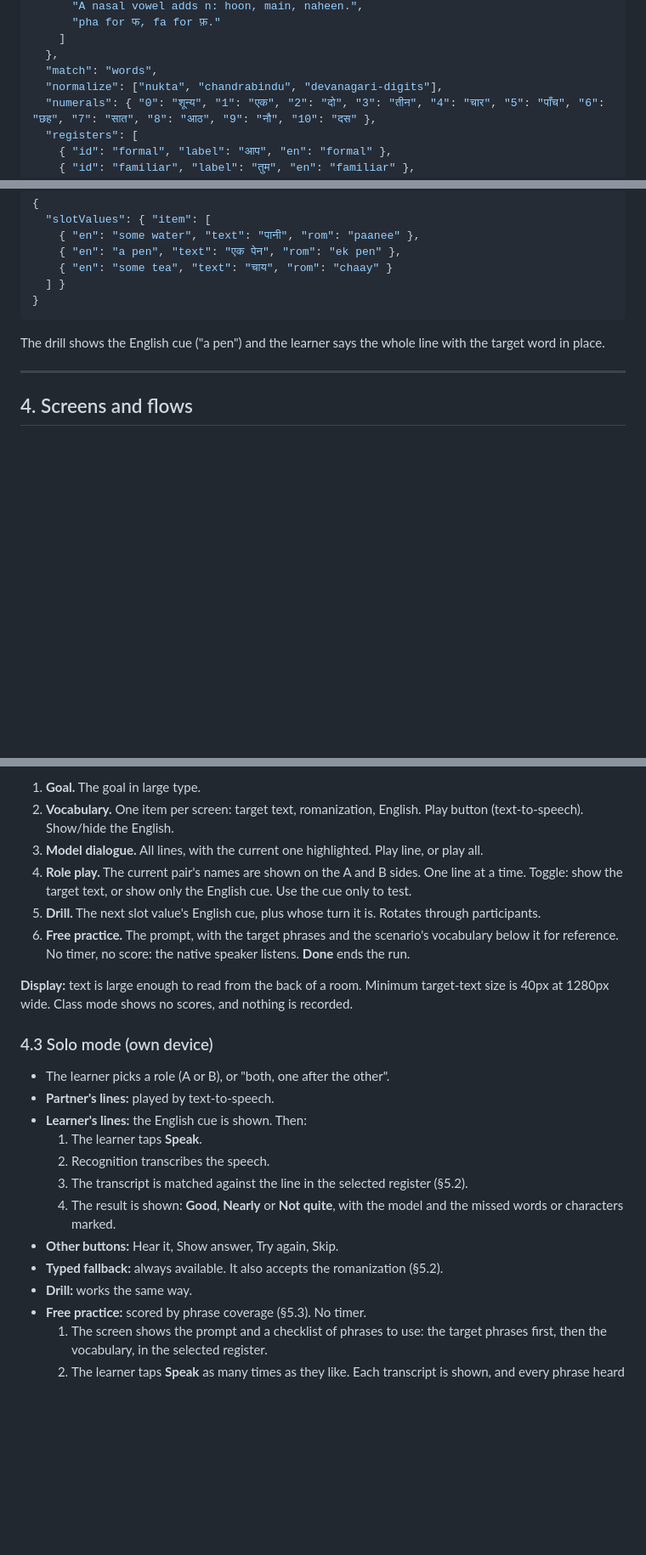
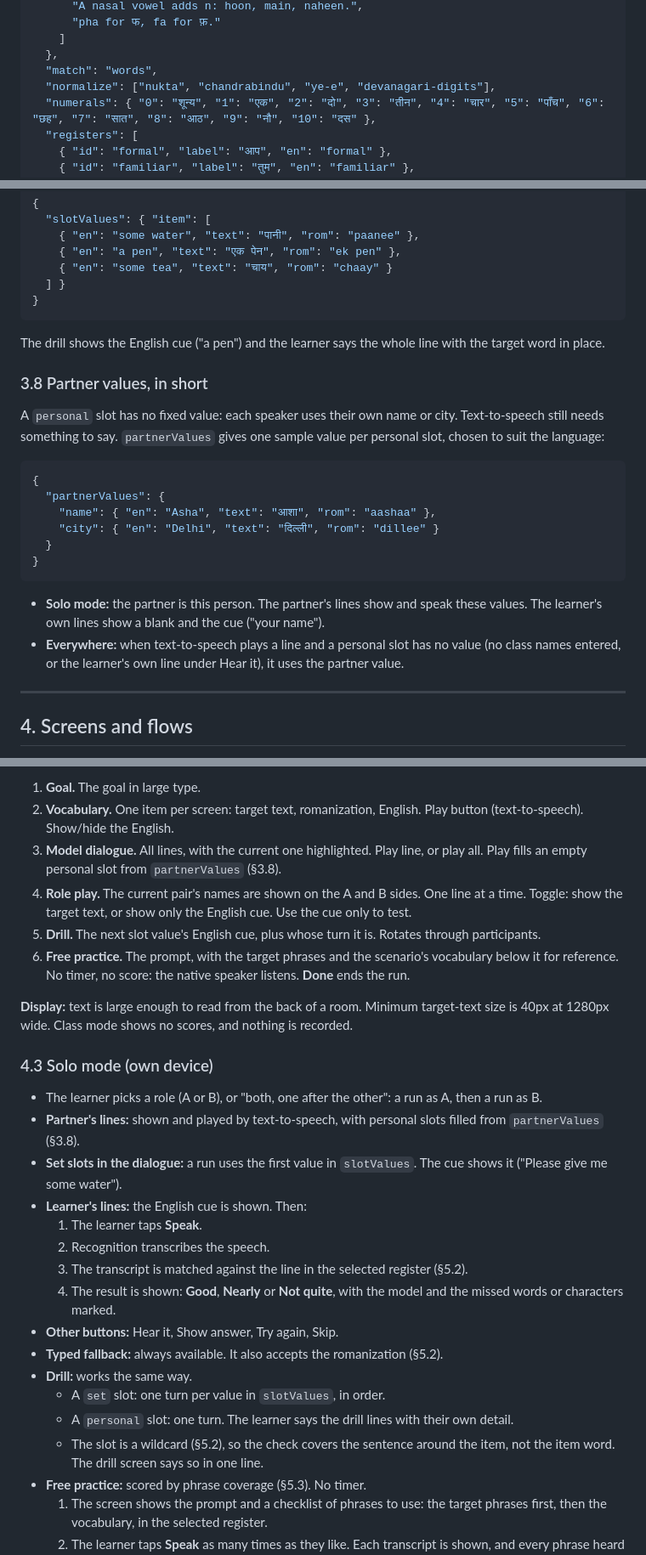
Before and after one commit to CoachPrash/CoachPrash.github.io, a Markdown page: _project/sites/speak-spec.md, 3 parts joined by grey strips. Shown at 85% size. Drawn GitHub-style; blank space fills up the shorter version.

````diff
--- a/_project/sites/speak-spec.md
+++ b/_project/sites/speak-spec.md
@@ -254,7 +264,7 @@ Example, `hi/profile.json`:
     ]
   },
   "match": "words",
-  "normalize": ["nukta", "chandrabindu", "devanagari-digits"],
+  "normalize": ["nukta", "chandrabindu", "ye-e", "devanagari-digits"],
   "numerals": { "0": "शून्य", "1": "एक", "2": "दो", "3": "तीन", "4": "चार", "5": "पाँच", "6": "छह", "7": "सात", "8": "आठ", "9": "नौ", "10": "दस" },
   "registers": [
     { "id": "formal", "label": "आप", "en": "formal" },
@@ -524,6 +535,22 @@ with values in each realization:
 
 The drill shows the English cue ("a pen") and the learner says the whole line with the target word in place.
 
+### 3.8 Partner values, in short
+
+A `personal` slot has no fixed value: each speaker uses their own name or city. Text-to-speech still needs something to say. `partnerValues` gives one sample value per personal slot, chosen to suit the language:
+
+```json
+{
+  "partnerValues": {
+    "name": { "en": "Asha", "text": "आशा", "rom": "aashaa" },
+    "city": { "en": "Delhi", "text": "दिल्ली", "rom": "dillee" }
+  }
+}
+```
+
+- **Solo mode:** the partner is this person. The partner's lines show and speak these values. The learner's own lines show a blank and the cue ("your name").
+- **Everywhere:** when text-to-speech plays a line and a personal slot has no value (no class names entered, or the learner's own line under Hear it), it uses the partner value.
+
 ---
 
 ## 4. Screens and flows
@@ -572,7 +599,7 @@ Routes are hash-based, so they work on GitHub Pages with no server rules:
 
 1. **Goal.** The goal in large type.
 2. **Vocabulary.** One item per screen: target text, romanization, English. Play button (text-to-speech). Show/hide the English.
-3. **Model dialogue.** All lines, with the current one highlighted. Play line, or play all.
+3. **Model dialogue.** All lines, with the current one highlighted. Play line, or play all. Play fills an empty personal slot from `partnerValues` (§3.8).
 4. **Role play.** The current pair's names are shown on the A and B sides. One line at a time. Toggle: show the target text, or show only the English cue. Use the cue only to test.
 5. **Drill.** The next slot value's English cue, plus whose turn it is. Rotates through participants.
 6. **Free practice.** The prompt, with the target phrases and the scenario's vocabulary below it for reference. No timer, no score: the native speaker listens. **Done** ends the run.
@@ -581,8 +608,9 @@ Routes are hash-based, so they work on GitHub Pages with no server rules:
 
 ### 4.3 Solo mode (own device)
 
-- The learner picks a role (A or B), or "both, one after the other".
-- **Partner's lines:** played by text-to-speech.
+- The learner picks a role (A or B), or "both, one after the other": a run as A, then a run as B.
+- **Partner's lines:** shown and played by text-to-speech, with personal slots filled from `partnerValues` (§3.8).
+- **Set slots in the dialogue:** a run uses the first value in `slotValues`. The cue shows it ("Please give me some water").
 - **Learner's lines:** the English cue is shown. Then:
   1. The learner taps **Speak**.
   2. Recognition transcribes the speech.
@@ -591,6 +619,9 @@ Routes are hash-based, so they work on GitHub Pages with no server rules:
 - **Other buttons:** Hear it, Show answer, Try again, Skip.
 - **Typed fallback:** always available. It also accepts the romanization (§5.2).
 - **Drill:** works the same way.
+  - A `set` slot: one turn per value in `slotValues`, in order.
+  - A `personal` slot: one turn. The learner says the drill lines with their own detail.
+  - The slot is a wildcard (§5.2), so the check covers the sentence around the item, not the item word. The drill screen says so in one line.
 - **Free practice:** scored by phrase coverage (§5.3). No timer.
   1. The screen shows the prompt and a checklist of phrases to use: the target phrases first, then the vocabulary, in the selected register.
   2. The learner taps **Speak** as many times as they like. Each transcript is shown, and every phrase heard in it gets a tick that stays for the rest of the run.
````
Also changed, not shown: other parts of _project/sites/speak-spec.md (+28 -9 lines), _project/README-FIRST.md (+1 -0 lines).
